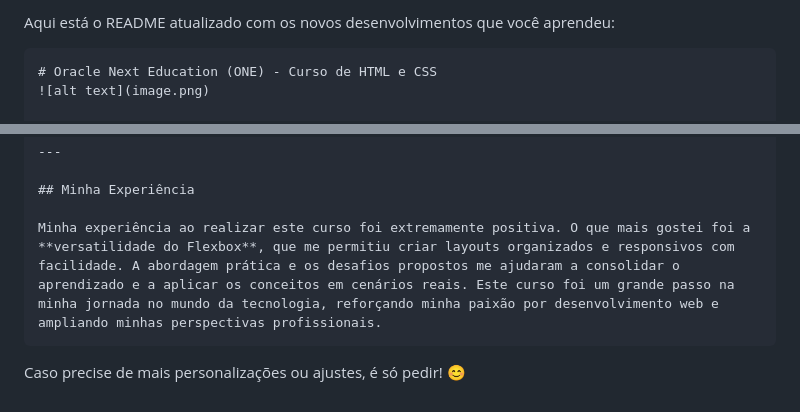
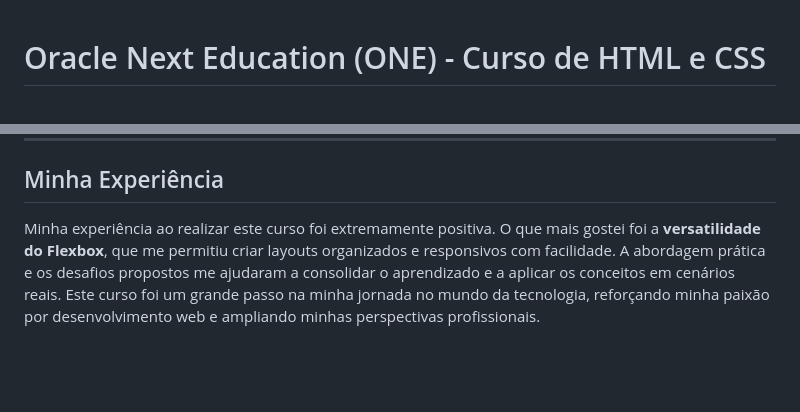
Before and after one commit to RP-Lago/Explorando-o-HTML-e-CSS, a Markdown page: README.md, 2 parts joined by grey strips. GitHub-like rendering; blank space fills up the shorter version.

Commit message:
Correcao readme

````diff
--- a/README.md
+++ b/README.md
@@ -1,6 +1,3 @@
-Aqui está o README atualizado com os novos desenvolvimentos que você aprendeu:
-
-```markdown
 # Oracle Next Education (ONE) - Curso de HTML e CSS
 ![alt text](image.png)
 
@@ -65,6 +62,3 @@ O curso faz parte do programa ONE, uma iniciativa que visa capacitar pessoas em
 ## Minha Experiência
 
 Minha experiência ao realizar este curso foi extremamente positiva. O que mais gostei foi a **versatilidade do Flexbox**, que me permitiu criar layouts organizados e responsivos com facilidade. A abordagem prática e os desafios propostos me ajudaram a consolidar o aprendizado e a aplicar os conceitos em cenários reais. Este curso foi um grande passo na minha jornada no mundo da tecnologia, reforçando minha paixão por desenvolvimento web e ampliando minhas perspectivas profissionais.
-```
-
-Caso precise de mais personalizações ou ajustes, é só pedir! 😊
````
